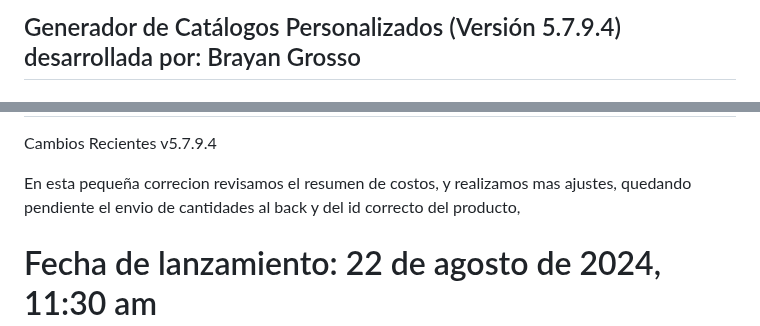
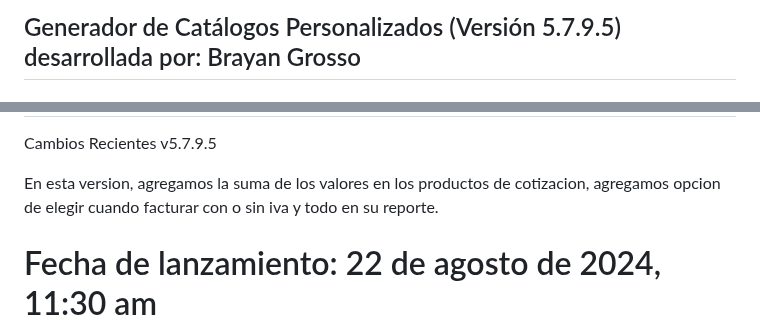
Before and after one commit to Grosso05/Sistema_mockups_web, a Markdown page: README.md, 2 parts joined by grey strips. GitHub-like rendering.

```diff
--- a/README.md
+++ b/README.md
@@ -1,2 +1,2 @@
-## Generador de Catálogos Personalizados (Versión 5.7.9.4) desarrollada por: Brayan Grosso
+## Generador de Catálogos Personalizados (Versión 5.7.9.5) desarrollada por: Brayan Grosso
 
@@ -4,9 +4,8 @@
 
 Cambios Recientes
-v5.7.9.4
+v5.7.9.5
 
-En esta pequeña correcion revisamos el resumen de costos, y realizamos mas ajustes, quedando pendiente el envio de cantidades al back y del id correcto del producto,
-
+En esta version, agregamos la suma de los valores en los productos de cotizacion, agregamos opcion de elegir cuando facturar con o sin iva y todo en su reporte.
 
 # Fecha de lanzamiento: 22 de agosto de 2024, 11:30 am
 
```
Also changed, not shown: other parts of README.md (+1 -1 lines).
